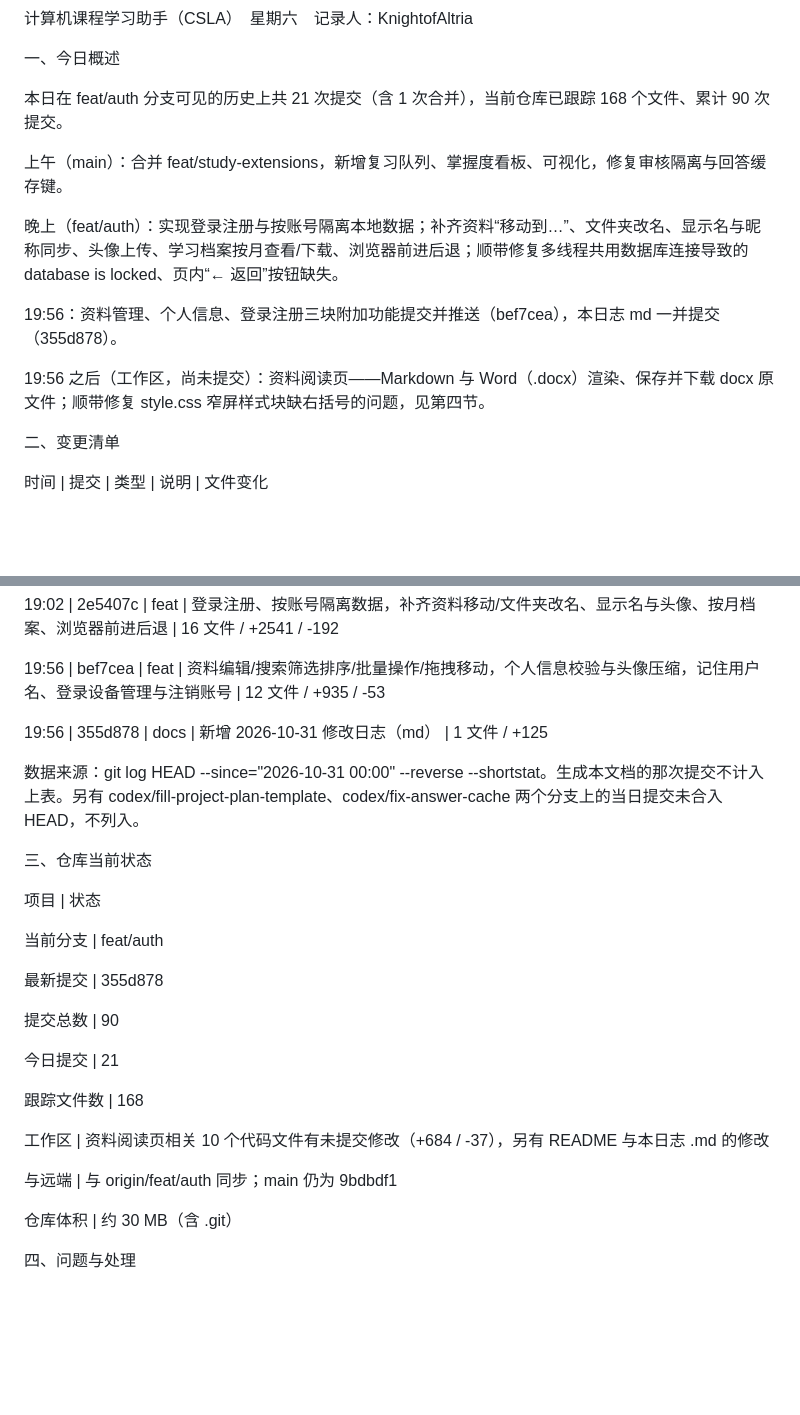
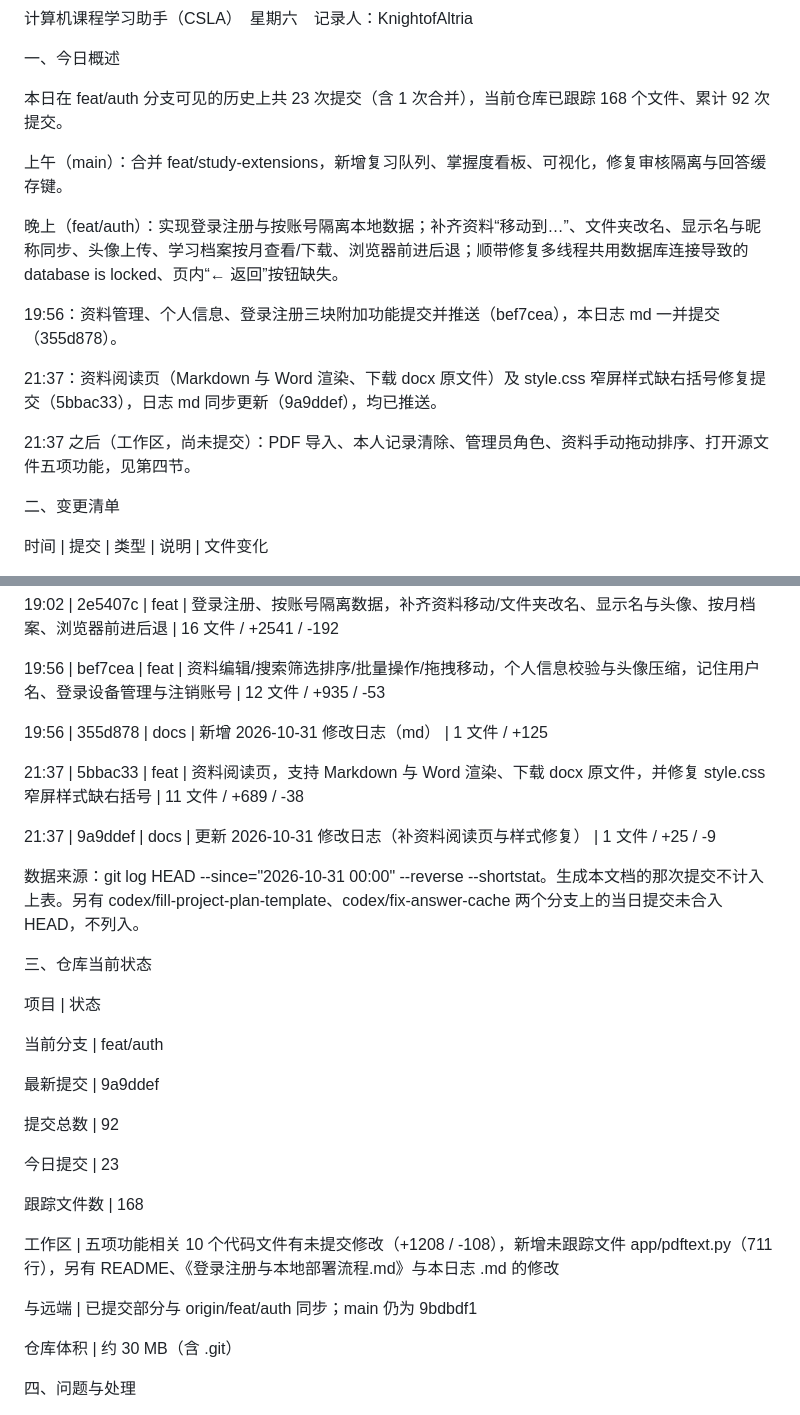
Before and after one commit to KnightofAltria/AIassistant, a Markdown page: 日志/2026-10-31 修改日志.md, 2 parts joined by grey strips. Drawn GitHub-style; blank space fills up the shorter version.

Commit message:
docs: 更新 2026-10-31 修改日志（补五项功能）

```diff
--- a/日志/2026-10-31 修改日志.md
+++ b/日志/2026-10-31 修改日志.md
@@ -6,7 +6,7 @@
 
 一、今日概述
 
-本日在 feat/auth 分支可见的历史上共 21 次提交（含 1 次合并），当前仓库已跟踪 168 个文件、累计 90 次提交。
+本日在 feat/auth 分支可见的历史上共 23 次提交（含 1 次合并），当前仓库已跟踪 168 个文件、累计 92 次提交。
 
 上午（main）：合并 feat/study-extensions，新增复习队列、掌握度看板、可视化，修复审核隔离与回答缓存键。
 
@@ -14,7 +14,9 @@
 
 19:56：资料管理、个人信息、登录注册三块附加功能提交并推送（bef7cea），本日志 md 一并提交（355d878）。
 
-19:56 之后（工作区，尚未提交）：资料阅读页——Markdown 与 Word（.docx）渲染、保存并下载 docx 原文件；顺带修复 style.css 窄屏样式块缺右括号的问题，见第四节。
+21:37：资料阅读页（Markdown 与 Word 渲染、下载 docx 原文件）及 style.css 窄屏样式缺右括号修复提交（5bbac33），日志 md 同步更新（9a9ddef），均已推送。
+
+21:37 之后（工作区，尚未提交）：PDF 导入、本人记录清除、管理员角色、资料手动拖动排序、打开源文件五项功能，见第四节。
 
 二、变更清单
 
@@ -62,6 +64,10 @@
 
 19:56 | 355d878 | docs | 新增 2026-10-31 修改日志（md） | 1 文件 / +125
 
+21:37 | 5bbac33 | feat | 资料阅读页，支持 Markdown 与 Word 渲染、下载 docx 原文件，并修复 style.css 窄屏样式缺右括号 | 11 文件 / +689 / -38
+
+21:37 | 9a9ddef | docs | 更新 2026-10-31 修改日志（补资料阅读页与样式修复） | 1 文件 / +25 / -9
+
 数据来源：git log HEAD --since="2026-10-31 00:00" --reverse --shortstat。生成本文档的那次提交不计入上表。另有 codex/fill-project-plan-template、codex/fix-answer-cache 两个分支上的当日提交未合入 HEAD，不列入。
 
 三、仓库当前状态
@@ -70,17 +76,17 @@
 
 当前分支 | feat/auth
 
-最新提交 | 355d878
+最新提交 | 9a9ddef
 
-提交总数 | 90
+提交总数 | 92
 
-今日提交 | 21
+今日提交 | 23
 
 跟踪文件数 | 168
 
-工作区 | 资料阅读页相关 10 个代码文件有未提交修改（+684 / -37），另有 README 与本日志 .md 的修改
+工作区 | 五项功能相关 10 个代码文件有未提交修改（+1208 / -108），新增未跟踪文件 app/pdftext.py（711 行），另有 README、《登录注册与本地部署流程.md》与本日志 .md 的修改
 
-与远端 | 与 origin/feat/auth 同步；main 仍为 9bdbdf1
+与远端 | 已提交部分与 origin/feat/auth 同步；main 仍为 9bdbdf1
 
 仓库体积 | 约 30 MB（含 .git）
 
```
Also changed, not shown: other parts of 日志/2026-10-31 修改日志.md (+21 -3 lines).
